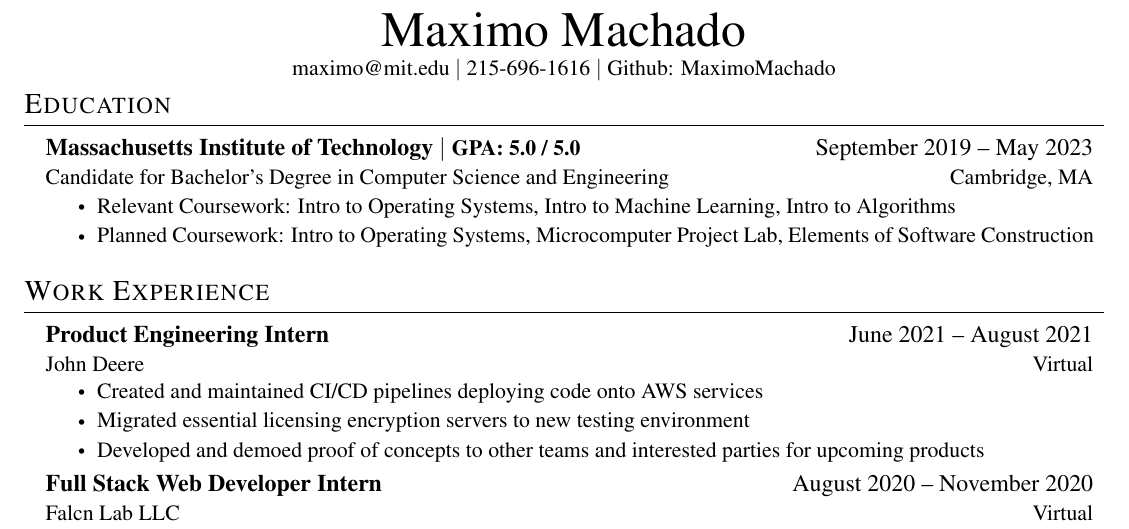
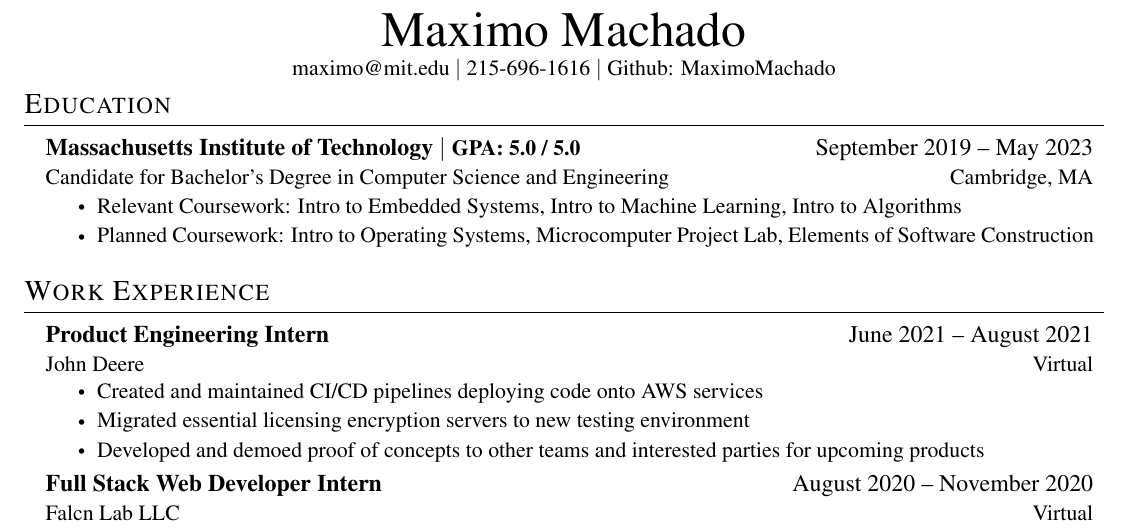
Before and after one commit to MaximoMachado/resume, a LaTeX CV (resume.tex): part of the page, cut so that both start at the same text. Compiled offline with pdfLaTeX.

Commit message:
Add Intro to OS to planned coursework

```diff
--- a/resume.tex
+++ b/resume.tex
@@ -127,7 +127,7 @@ strokes, sans-serif fonts are sans (without) these strokes.
 
 \CVItemListStart
 \CVItem{Relevant Coursework:
-  Intro to Operating Systems,
+  Intro to Embedded Systems,
   Intro to Machine Learning,
   Intro to Algorithms}
 \CVItem{Planned Coursework:
```
